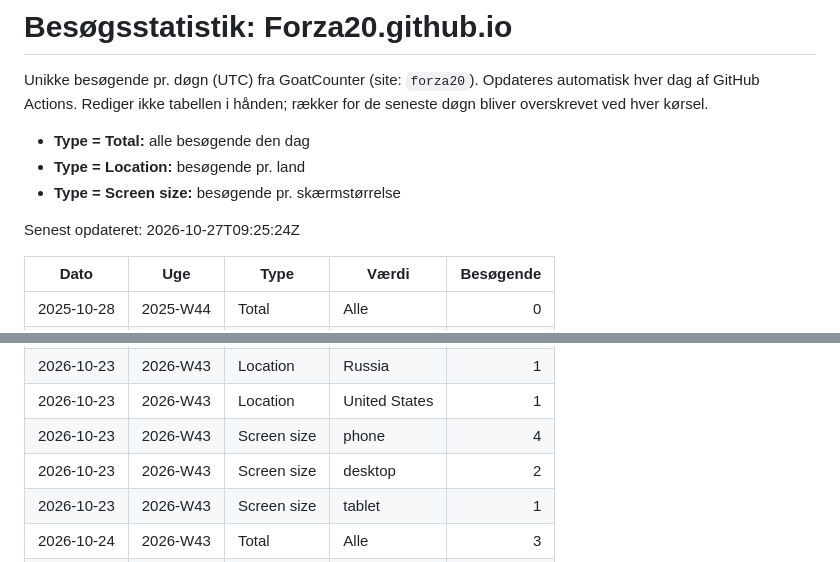
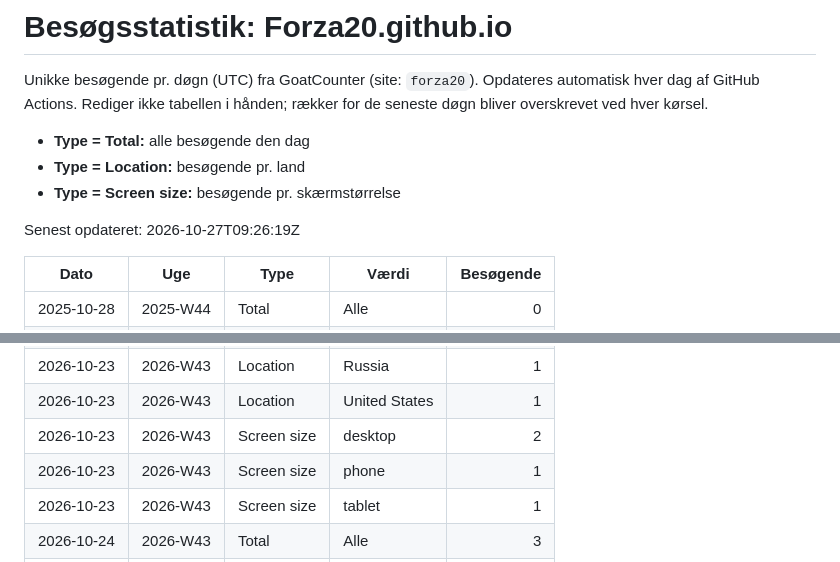
Before and after one commit to Forza20/Dashboard, a Markdown page: stats-historik.md, 2 parts joined by grey strips. GitHub-like rendering.

Commit message:
Opdater besøgsstatistik 2026-10-27

```diff
--- a/stats-historik.md
+++ b/stats-historik.md
@@ -7,7 +7,7 @@ Rediger ikke tabellen i hånden; rækker for de seneste døgn bliver overskrevet
 - **Type = Location:** besøgende pr. land
 - **Type = Screen size:** besøgende pr. skærmstørrelse
 
-Senest opdateret: 2026-10-27T09:25:24Z
+Senest opdateret: 2026-10-27T09:26:19Z
 
 | Dato | Uge | Type | Værdi | Besøgende |
 | --- | --- | --- | --- | ---: |
@@ -393,6 +386,6 @@ Senest opdateret: 2026-10-27T09:25:24Z
 | 2026-10-23 | 2026-W43 | Location | Russia | 1 |
 | 2026-10-23 | 2026-W43 | Location | United States | 1 |
-| 2026-10-23 | 2026-W43 | Screen size | phone | 4 |
 | 2026-10-23 | 2026-W43 | Screen size | desktop | 2 |
+| 2026-10-23 | 2026-W43 | Screen size | phone | 1 |
 | 2026-10-23 | 2026-W43 | Screen size | tablet | 1 |
 | 2026-10-24 | 2026-W43 | Total | Alle | 3 |
```
Also changed, not shown: other parts of stats-historik.md (+12 -24 lines).
